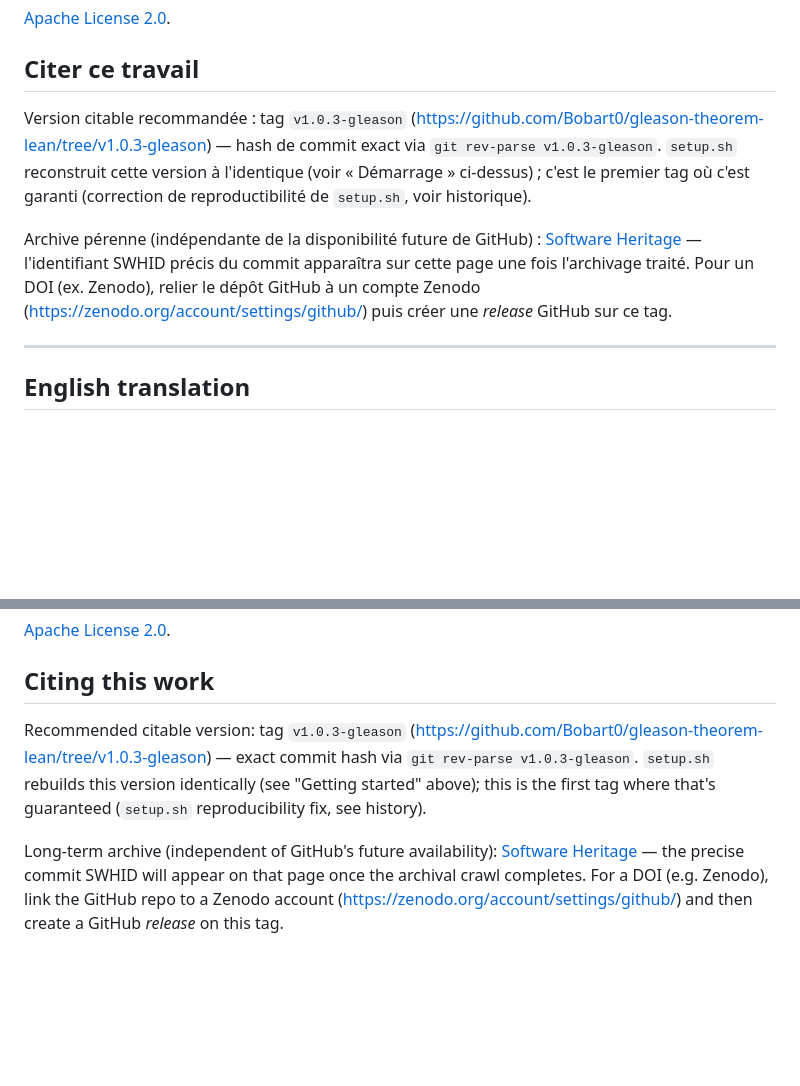
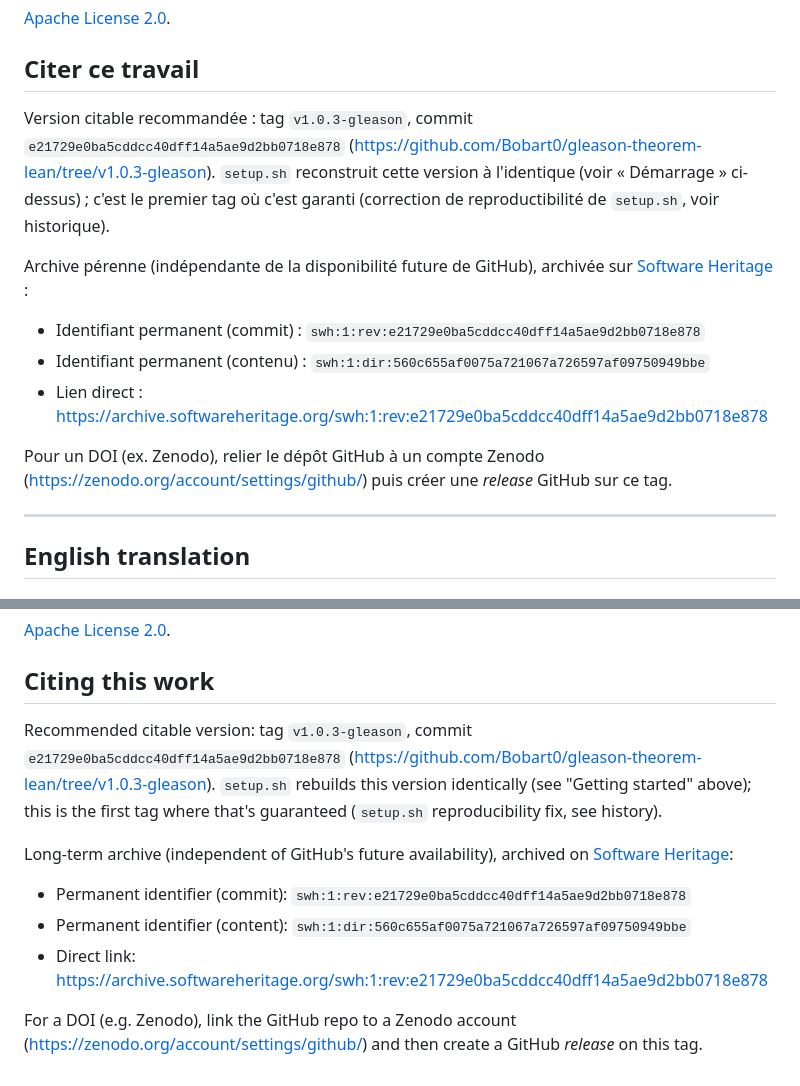
Before and after one commit to Bobart0/gleason-theorem-lean, a Markdown page: README.md, 2 parts joined by grey strips. Rendered like a GitHub page; blank space fills up the shorter version.

Commit message:
README : identifiants Software Heritage definitifs pour v1.0.3-gleason
Remplace les placeholders "en attente d'archivage" par les SWHID reels
(swh:1:rev:..., swh:1:dir:...) confirmes apres traitement complet de la
requete d'archivage -- le commit archive correspond exactement au
commit e21729e (tag v1.0.3-gleason) pousse sur GitHub. Documentation
uniquement, aucun changement de preuve.

```diff
--- a/README.md
+++ b/README.md
@@ -80,18 +80,22 @@ habitant concret dans `Nonvacuity.lean`, même commit. Un `sorry` honnête plut
 [Apache License 2.0](LICENSE).
 
 ## Citer ce travail
-Version citable recommandée : tag `v1.0.3-gleason`
-(https://github.com/Bobart0/gleason-theorem-lean/tree/v1.0.3-gleason) — hash de
-commit exact via `git rev-parse v1.0.3-gleason`. `setup.sh` reconstruit cette
-version à l'identique (voir « Démarrage » ci-dessus) ; c'est le premier tag où
-c'est garanti (correction de reproductibilité de `setup.sh`, voir historique).
+Version citable recommandée : tag `v1.0.3-gleason`, commit
+`e21729e0ba5cddcc40dff14a5ae9d2bb0718e878`
+(https://github.com/Bobart0/gleason-theorem-lean/tree/v1.0.3-gleason). `setup.sh`
+reconstruit cette version à l'identique (voir « Démarrage » ci-dessus) ; c'est
+le premier tag où c'est garanti (correction de reproductibilité de `setup.sh`,
+voir historique).
 
-Archive pérenne (indépendante de la disponibilité future de GitHub) :
-[Software Heritage](https://archive.softwareheritage.org/browse/origin/?origin_url=https://github.com/Bobart0/gleason-theorem-lean)
-— l'identifiant SWHID précis du commit apparaîtra sur cette page une fois
-l'archivage traité. Pour un DOI (ex. Zenodo), relier le dépôt GitHub à un compte
-Zenodo (https://zenodo.org/account/settings/github/) puis créer une *release*
-GitHub sur ce tag.
+Archive pérenne (indépendante de la disponibilité future de GitHub), archivée
+sur [Software Heritage](https://archive.softwareheritage.org/browse/origin/?origin_url=https://github.com/Bobart0/gleason-theorem-lean) :
+- Identifiant permanent (commit) : `swh:1:rev:e21729e0ba5cddcc40dff14a5ae9d2bb0718e878`
+- Identifiant permanent (contenu) : `swh:1:dir:560c655af0075a721067a726597af09750949bbe`
+- Lien direct : https://archive.softwareheritage.org/swh:1:rev:e21729e0ba5cddcc40dff14a5ae9d2bb0718e878
+
+Pour un DOI (ex. Zenodo), relier le dépôt GitHub à un compte Zenodo
+(https://zenodo.org/account/settings/github/) puis créer une *release* GitHub
+sur ce tag.
 
 ---
 
@@ -179,15 +183,19 @@ than a silently weakened statement.
 [Apache License 2.0](LICENSE).
 
 ## Citing this work
-Recommended citable version: tag `v1.0.3-gleason`
-(https://github.com/Bobart0/gleason-theorem-lean/tree/v1.0.3-gleason) — exact
-commit hash via `git rev-parse v1.0.3-gleason`. `setup.sh` rebuilds this
-version identically (see "Getting started" above); this is the first tag
-where that's guaranteed (`setup.sh` reproducibility fix, see history).
+Recommended citable version: tag `v1.0.3-gleason`, commit
+`e21729e0ba5cddcc40dff14a5ae9d2bb0718e878`
+(https://github.com/Bobart0/gleason-theorem-lean/tree/v1.0.3-gleason). `setup.sh`
+rebuilds this version identically (see "Getting started" above); this is the
+first tag where that's guaranteed (`setup.sh` reproducibility fix, see
+history).
 
-Long-term archive (independent of GitHub's future availability):
-[Software Heritage](https://archive.softwareheritage.org/browse/origin/?origin_url=https://github.com/Bobart0/gleason-theorem-lean)
-— the precise commit SWHID will appear on that page once the archival crawl
-completes. For a DOI (e.g. Zenodo), link the GitHub repo to a Zenodo account
+Long-term archive (independent of GitHub's future availability), archived on
+[Software Heritage](https://archive.softwareheritage.org/browse/origin/?origin_url=https://github.com/Bobart0/gleason-theorem-lean):
+- Permanent identifier (commit): `swh:1:rev:e21729e0ba5cddcc40dff14a5ae9d2bb0718e878`
+- Permanent identifier (content): `swh:1:dir:560c655af0075a721067a726597af09750949bbe`
+- Direct link: https://archive.softwareheritage.org/swh:1:rev:e21729e0ba5cddcc40dff14a5ae9d2bb0718e878
+
+For a DOI (e.g. Zenodo), link the GitHub repo to a Zenodo account
 (https://zenodo.org/account/settings/github/) and then create a GitHub
 *release* on this tag.
```
